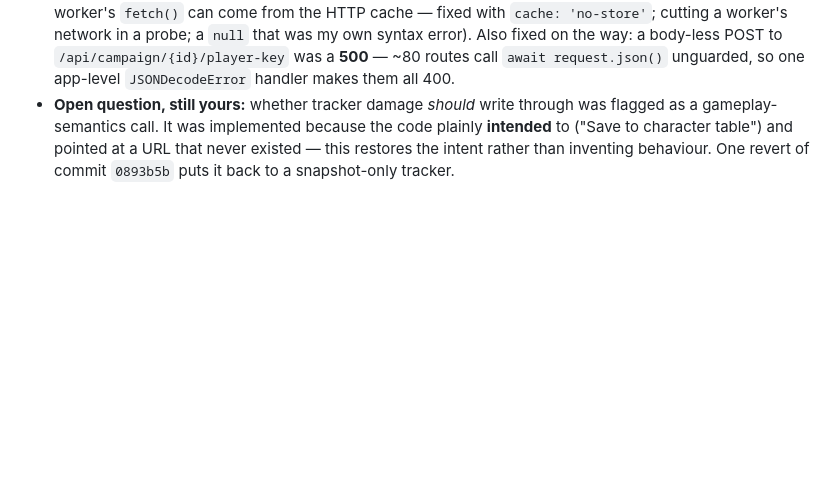
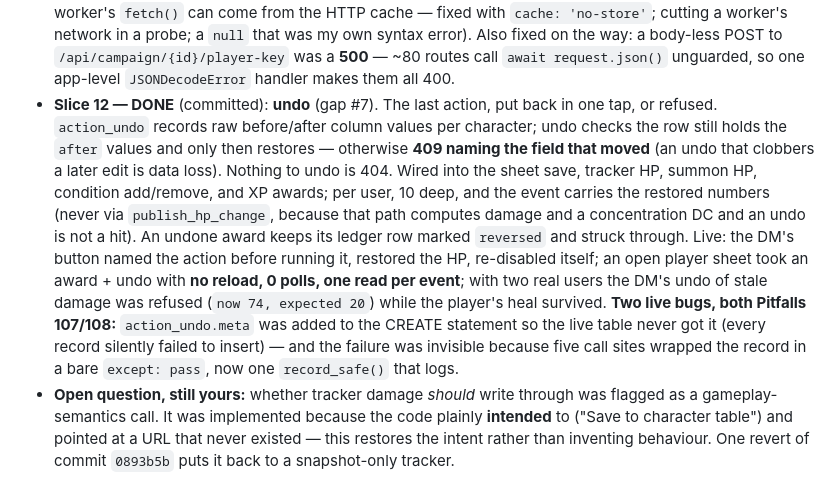
Before and after one commit to jamlar87/dnd-character-manager, a Markdown page: .hermes/plans/2026-10-12_table-channel-plan.md, the part around the change. Drawn GitHub-style; blank space fills up the shorter version.

Commit message:
docs: slice 12 (undo) and the two live bugs that came with it

```diff
--- a/.hermes/plans/2026-10-12_table-channel-plan.md
+++ b/.hermes/plans/2026-10-12_table-channel-plan.md
@@ -160,6 +160,21 @@ migrations), Jinja templates, vanilla JS assets with `static_asset_version()`.
   Also fixed on the way: a body-less POST to `/api/campaign/{id}/player-key` was a **500** — ~80
   routes call `await request.json()` unguarded, so one app-level `JSONDecodeError` handler makes them
   all 400.
+- **Slice 12 — DONE** (committed): **undo** (gap #7). The last action, put back in one tap, or
+  refused. `action_undo` records raw before/after column values per character; undo checks the row
+  still holds the `after` values and only then restores — otherwise **409 naming the field that
+  moved** (an undo that clobbers a later edit is data loss). Nothing to undo is 404. Wired into the
+  sheet save, tracker HP, summon HP, condition add/remove, and XP awards; per user, 10 deep, and the
+  event carries the restored numbers (never via `publish_hp_change`, because that path computes
+  damage and a concentration DC and an undo is not a hit). An undone award keeps its ledger row
+  marked `reversed` and struck through.
+  Live: the DM's button named the action before running it, restored the HP, re-disabled itself; an
+  open player sheet took an award + undo with **no reload, 0 polls, one read per event**; with two
+  real users the DM's undo of stale damage was refused (`now 74, expected 20`) while the player's
+  heal survived. **Two live bugs, both Pitfalls 107/108:** `action_undo.meta` was added to the CREATE
+  statement so the live table never got it (every record silently failed to insert) — and the failure
+  was invisible because five call sites wrapped the record in a bare `except: pass`, now one
+  `record_safe()` that logs.
 - **Open question, still yours:** whether tracker damage *should* write through was flagged as a
   gameplay-semantics call. It was implemented because the code plainly **intended** to ("Save to
   character table") and pointed at a URL that never existed — this restores the intent rather than
```
